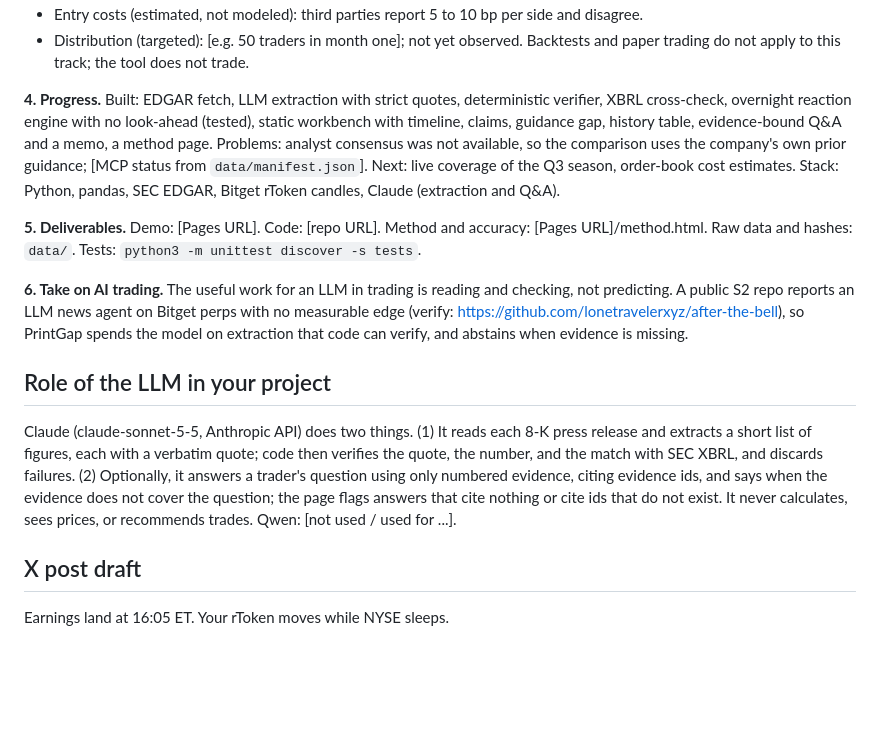
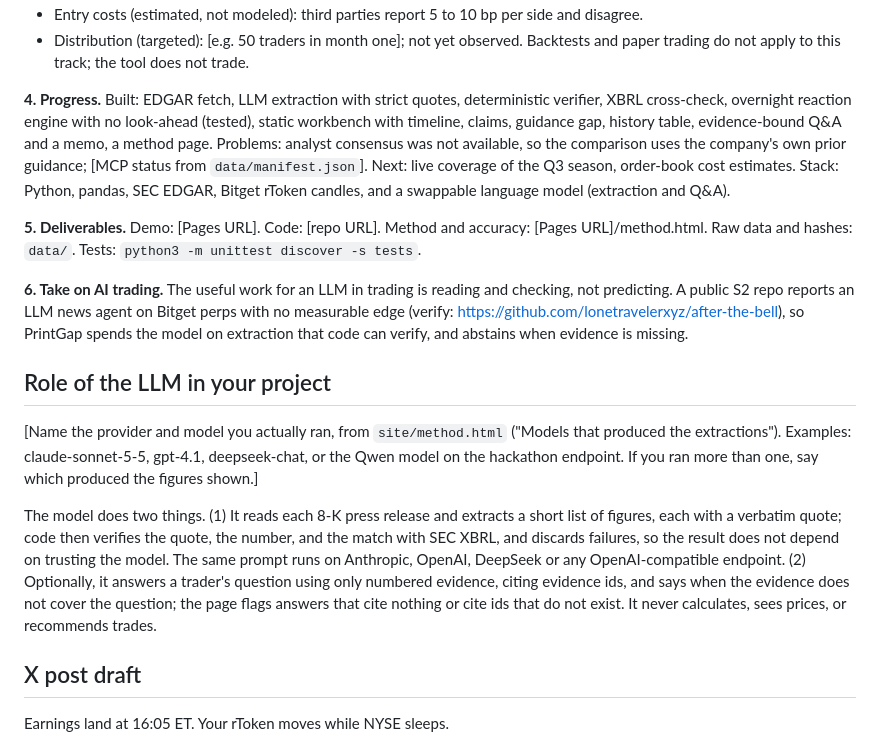
Before and after one commit to hallzyx/printgap, a Markdown page: SUBMISSION.md, the part around the change. Rendered like a GitHub page; blank space fills up the shorter version.

```diff
--- a/SUBMISSION.md
+++ b/SUBMISSION.md
@@ -28,7 +28,7 @@ Rule: every number below is either copied from `site/method.html` / `site/data/e
 - Distribution (targeted): [e.g. 50 traders in month one]; not yet observed.
 Backtests and paper trading do not apply to this track; the tool does not trade.
 
-**4. Progress.** Built: EDGAR fetch, LLM extraction with strict quotes, deterministic verifier, XBRL cross-check, overnight reaction engine with no look-ahead (tested), static workbench with timeline, claims, guidance gap, history table, evidence-bound Q&A and a memo, a method page. Problems: analyst consensus was not available, so the comparison uses the company's own prior guidance; [MCP status from `data/manifest.json`]. Next: live coverage of the Q3 season, order-book cost estimates. Stack: Python, pandas, SEC EDGAR, Bitget rToken candles, Claude (extraction and Q&A).
+**4. Progress.** Built: EDGAR fetch, LLM extraction with strict quotes, deterministic verifier, XBRL cross-check, overnight reaction engine with no look-ahead (tested), static workbench with timeline, claims, guidance gap, history table, evidence-bound Q&A and a memo, a method page. Problems: analyst consensus was not available, so the comparison uses the company's own prior guidance; [MCP status from `data/manifest.json`]. Next: live coverage of the Q3 season, order-book cost estimates. Stack: Python, pandas, SEC EDGAR, Bitget rToken candles, and a swappable language model (extraction and Q&A).
 
 **5. Deliverables.** Demo: [Pages URL]. Code: [repo URL]. Method and accuracy: [Pages URL]/method.html. Raw data and hashes: `data/`. Tests: `python3 -m unittest discover -s tests`.
 
@@ -36,7 +36,9 @@ Backtests and paper trading do not apply to this track; the tool does not trade.
 
 ## Role of the LLM in your project
 
-Claude (claude-sonnet-5-5, Anthropic API) does two things. (1) It reads each 8-K press release and extracts a short list of figures, each with a verbatim quote; code then verifies the quote, the number, and the match with SEC XBRL, and discards failures. (2) Optionally, it answers a trader's question using only numbered evidence, citing evidence ids, and says when the evidence does not cover the question; the page flags answers that cite nothing or cite ids that do not exist. It never calculates, sees prices, or recommends trades. Qwen: [not used / used for ...].
+[Name the provider and model you actually ran, from `site/method.html` ("Models that produced the extractions"). Examples: claude-sonnet-5-5, gpt-4.1, deepseek-chat, or the Qwen model on the hackathon endpoint. If you ran more than one, say which produced the figures shown.]
+
+The model does two things. (1) It reads each 8-K press release and extracts a short list of figures, each with a verbatim quote; code then verifies the quote, the number, and the match with SEC XBRL, and discards failures, so the result does not depend on trusting the model. The same prompt runs on Anthropic, OpenAI, DeepSeek or any OpenAI-compatible endpoint. (2) Optionally, it answers a trader's question using only numbered evidence, citing evidence ids, and says when the evidence does not cover the question; the page flags answers that cite nothing or cite ids that do not exist. It never calculates, sees prices, or recommends trades.
 
 ## X post draft
 
```
Also changed, not shown: README.md (+21 -3 lines).
